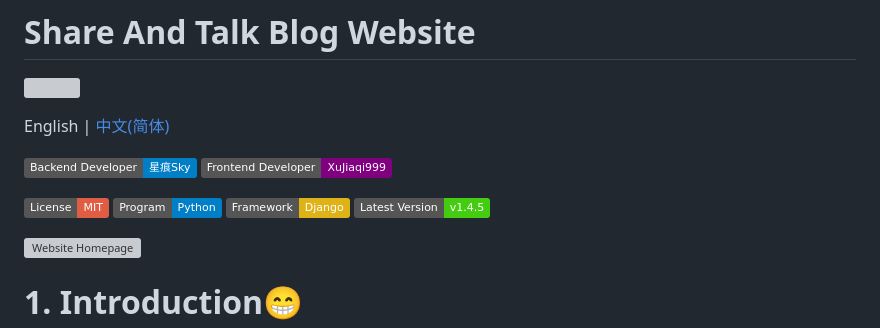
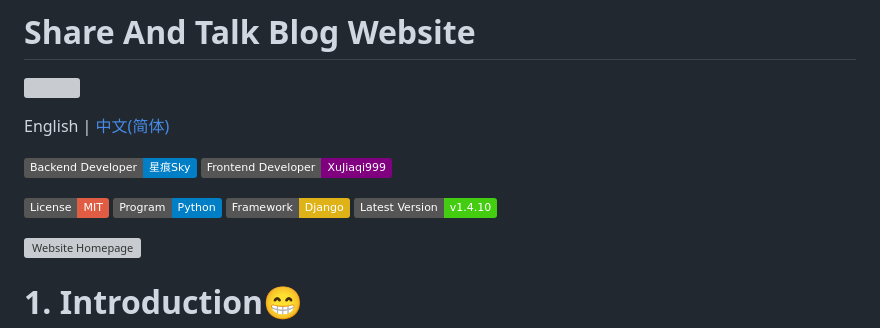
Before and after one commit to StarrySky-skyler/Share_And_Talk, a Markdown page: README.md, the part around the change. Rendered like a GitHub page; badges without logos; grey boxes are pictures that could not be loaded.

Commit message:
docs[bot]: Auto update README.md

```diff
--- a/README.md
+++ b/README.md
@@ -10,7 +10,7 @@ English | [中文(简体)](./README_zh_cn.md)
 ![](https://img.shields.io/badge/License-MIT-red)
 ![](https://img.shields.io/badge/Program-Python-blue)
 ![](https://img.shields.io/badge/Framework-Django-yellow)
-![](https://img.shields.io/badge/Latest_Version-v1.4.5-brightgreen)
+![](https://img.shields.io/badge/Latest_Version-v1.4.10-brightgreen)
 
 ![Website Homepage](example.png)
 
```
Also changed, not shown: README_zh_cn.md (+1 -1 lines).
